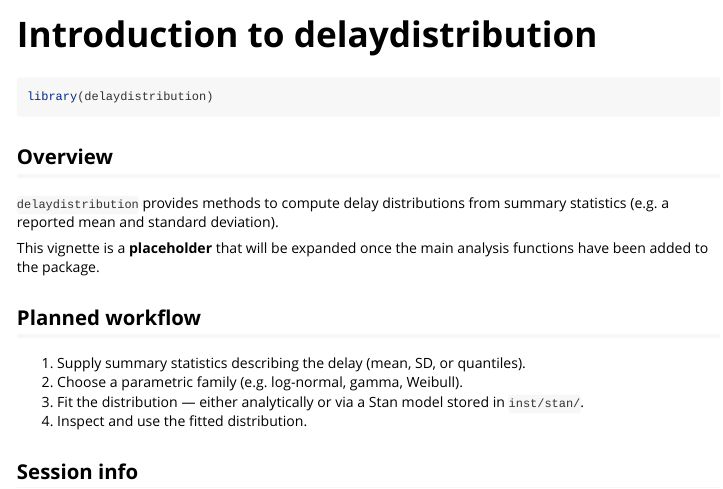
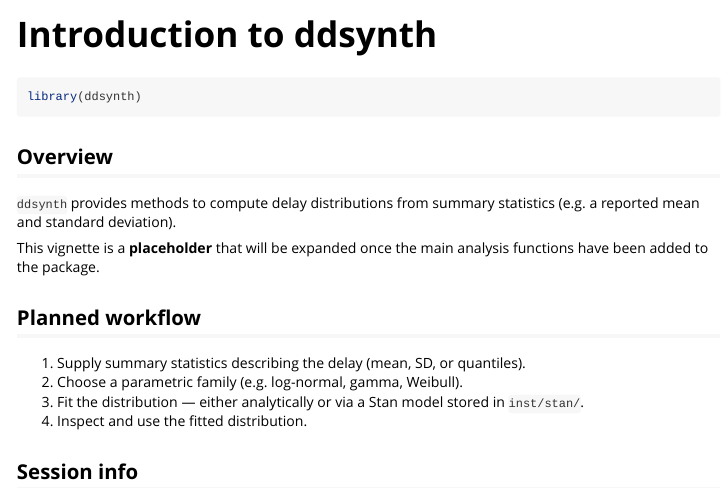
Before and after one commit to cm401/ddsynth, an R Markdown document (vignettes/introduction.Rmd): the page in a window 1100 px wide, from its top. Rendered offline with R 4.5, knitr and Pandoc, with nearby package versions; long lines of code are wrapped.

Commit message:
Rename package from delaydistribution to ddsynth
Co-Authored-By: Claude Sonnet 4.6 <noreply@anthropic.com>

````diff
--- a/R/utils.R
+++ b/R/utils.R
@@ -937,7 +937,7 @@ run_simulation_study_generalized <- function(n_sim,
   results <- foreach::foreach(
     i          = seq_len(nrow(tasks)),
     .combine   = dplyr::bind_rows,
-    .packages  = c("rstan", "delaydistribution"),
+    .packages  = c("rstan", "ddsynth"),
     .export    = c("stan_model", "run_one")
   ) %dopar% {
     run_one(
--- a/vignettes/introduction.Rmd
+++ b/vignettes/introduction.Rmd
@@ -1,8 +1,8 @@
 ---
-title: "Introduction to delaydistribution"
+title: "Introduction to ddsynth"
 output: rmarkdown::html_vignette
 vignette: >
-  %\VignetteIndexEntry{Introduction to delaydistribution}
+  %\VignetteIndexEntry{Introduction to ddsynth}
   %\VignetteEngine{knitr::rmarkdown}
   %\VignetteEncoding{UTF-8}
 ---
@@ -15,12 +15,12 @@ knitr::opts_chunk$set(
 ```
 
 ```{r setup}
-library(delaydistribution)
+library(ddsynth)
 ```
 
 ## Overview
 
-`delaydistribution` provides methods to compute delay distributions from
+`ddsynth` provides methods to compute delay distributions from
 summary statistics (e.g. a reported mean and standard deviation).
 
 This vignette is a **placeholder** that will be expanded once the main
````
Also changed, not shown: vignettes/data_synthesis_stan.Rmd (+2 -2 lines), vignettes/simulation_study.Rmd (+1 -1 lines), README.md, inst/stan/README.md, 3 other files.
